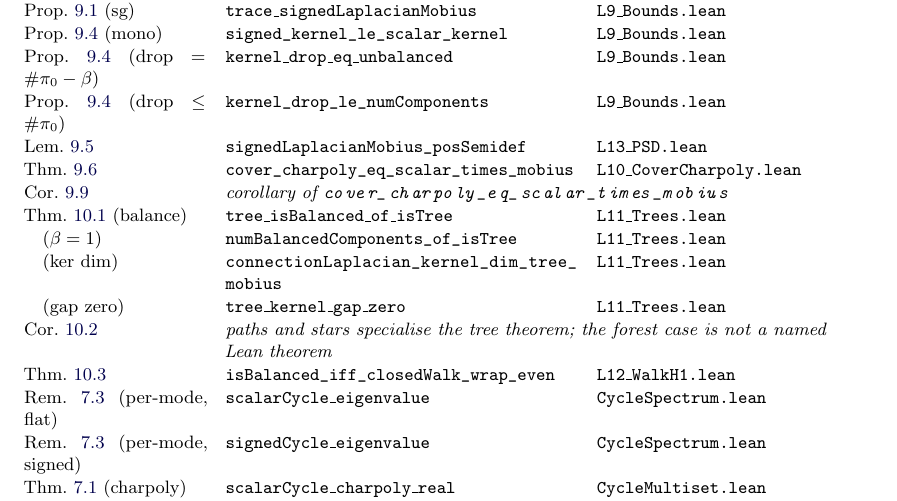
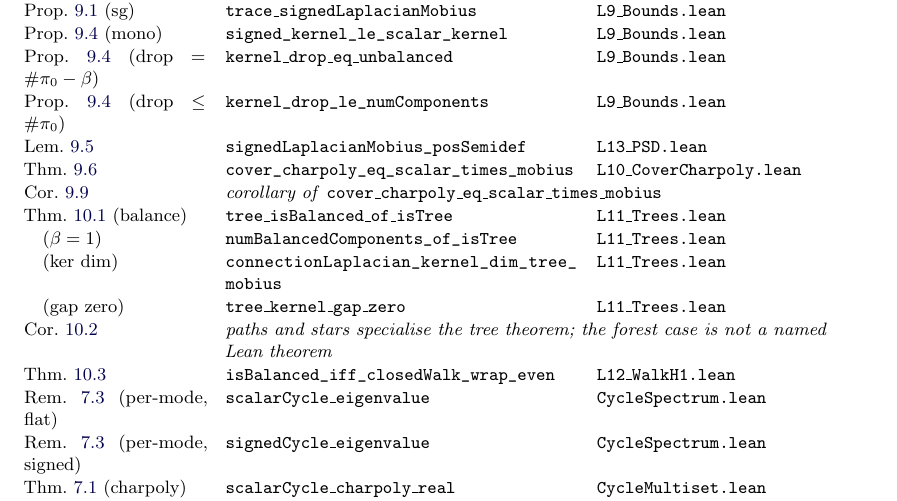
Before and after one commit to jesusvilela/connection_laplacian_lean, a LaTeX paper (paper/paper.tex): part of page 17 of 18, cut so that both start at the same text. Compiled offline with pdfLaTeX.

Commit message:
Typeset the Cor. 9.9 index entry without letter-spaced italics
Co-Authored-By: Claude Opus 5.5 <noreply@anthropic.com>
Claude-Session: https://claude.ai/code/session_01BxpftK8BwPofpfEkojxLkS

```diff
--- a/paper/paper.tex
+++ b/paper/paper.tex
@@ -1660,7 +1660,7 @@ Lem.~\ref{lem:signed-psd} &
 Thm.~\ref{thm:cover-charpoly} &
   \path{cover_charpoly_eq_scalar_times_mobius} & \texttt{L10\_CoverCharpoly.lean} \\
 Cor.~\ref{cor:mult-pointwise} &
-  \multicolumn{2}{l}{\emph{corollary of \path{cover_charpoly_eq_scalar_times_mobius}}} \\
+  \multicolumn{2}{l}{\emph{corollary of} \texttt{cover\_charpoly\_eq\_scalar\_times\_mobius}} \\
 Thm.~\ref{thm:tree-balanced} (balance) &
   \texttt{tree\_isBalanced\_of\_isTree} & \texttt{L11\_Trees.lean} \\
 \quad ($\beta=1$) &
```
